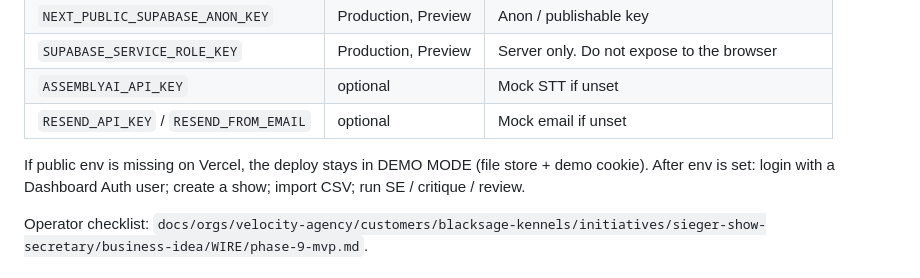
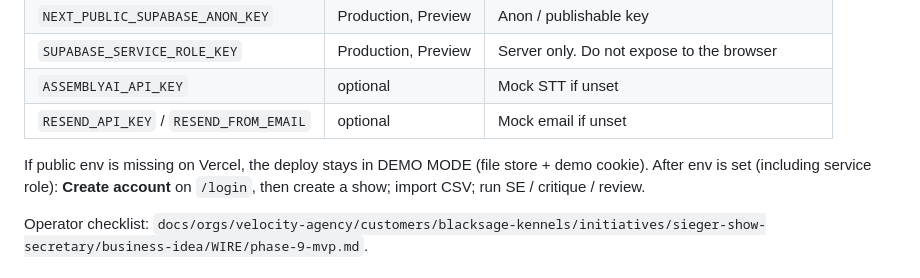
Before and after one commit to makemoney2023/showdesk, a Markdown page: README.md, the part around the change. Drawn GitHub-style.

Commit message:
docs(showdesk): point Vercel smoke test at self-signup
Co-authored-by: Cursor <cursoragent@cursor.com>

```diff
--- a/README.md
+++ b/README.md
@@ -88,7 +88,7 @@ Set env on the Show Desk Vercel project (Production and Preview). Then redeploy
 | `ASSEMBLYAI_API_KEY` | optional | Mock STT if unset |
 | `RESEND_API_KEY` / `RESEND_FROM_EMAIL` | optional | Mock email if unset |
 
-If public env is missing on Vercel, the deploy stays in DEMO MODE (file store + demo cookie). After env is set: login with a Dashboard Auth user; create a show; import CSV; run SE / critique / review.
+If public env is missing on Vercel, the deploy stays in DEMO MODE (file store + demo cookie). After env is set (including service role): **Create account** on `/login`, then create a show; import CSV; run SE / critique / review.
 
 Operator checklist: `docs/orgs/velocity-agency/customers/blacksage-kennels/initiatives/sieger-show-secretary/business-idea/WIRE/phase-9-mvp.md`.
 
```
